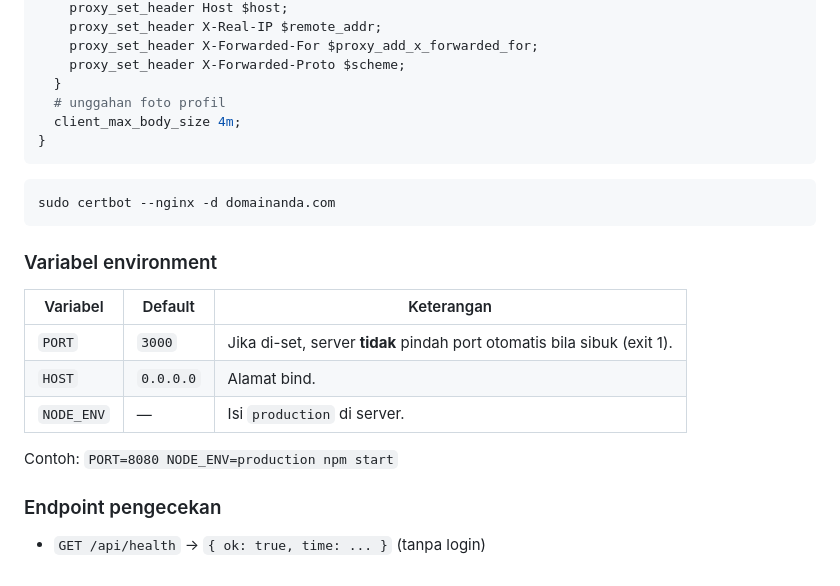
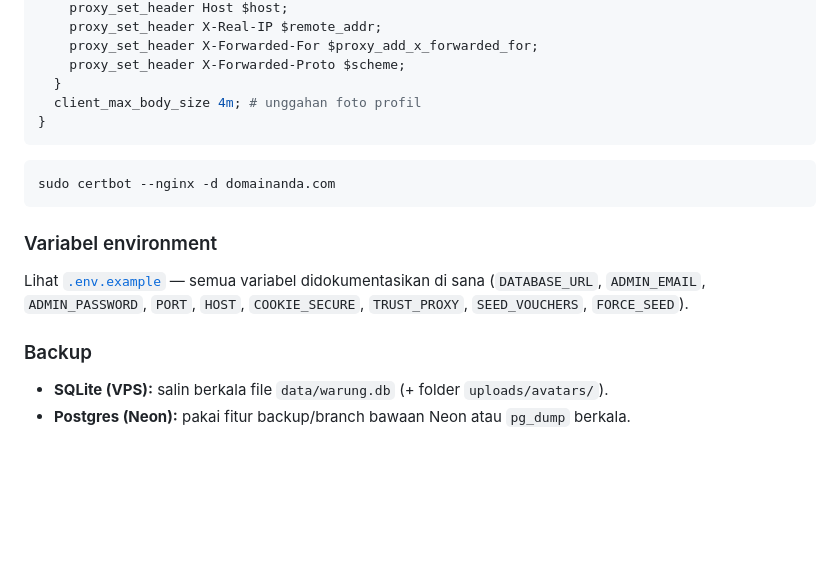
Before and after one commit to Hafidcuy/warungmami, a Markdown page: README.md, the part around one of its changes. Drawn GitHub-style; blank space fills up the shorter version.

````diff
--- a/README.md
+++ b/README.md
@@ -173,8 +156,7 @@ server {
     proxy_set_header X-Forwarded-For $proxy_add_x_forwarded_for;
     proxy_set_header X-Forwarded-Proto $scheme;
   }
-  # unggahan foto profil
-  client_max_body_size 4m;
+  client_max_body_size 4m; # unggahan foto profil
 }
 ```
 
@@ -184,14 +166,11 @@ sudo certbot --nginx -d domainanda.com
 
 ### Variabel environment
 
-| Variabel | Default | Keterangan |
-|---|---|---|
-| `PORT` | `3000` | Jika di-set, server **tidak** pindah port otomatis bila sibuk (exit 1). |
-| `HOST` | `0.0.0.0` | Alamat bind. |
-| `NODE_ENV` | — | Isi `production` di server. |
+Lihat [`.env.example`](.env.example) — semua variabel didokumentasikan di sana
+(`DATABASE_URL`, `ADMIN_EMAIL`, `ADMIN_PASSWORD`, `PORT`, `HOST`, `COOKIE_SECURE`,
+`TRUST_PROXY`, `SEED_VOUCHERS`, `FORCE_SEED`).
 
-Contoh: `PORT=8080 NODE_ENV=production npm start`
+### Backup
 
-### Endpoint pengecekan
-
-- `GET /api/health` → `{ ok: true, time: ... }` (tanpa login)
+- **SQLite (VPS):** salin berkala file `data/warung.db` (+ folder `uploads/avatars/`).
+- **Postgres (Neon):** pakai fitur backup/branch bawaan Neon atau `pg_dump` berkala.
````
Also changed, not shown: other parts of README.md (+81 -98 lines).
